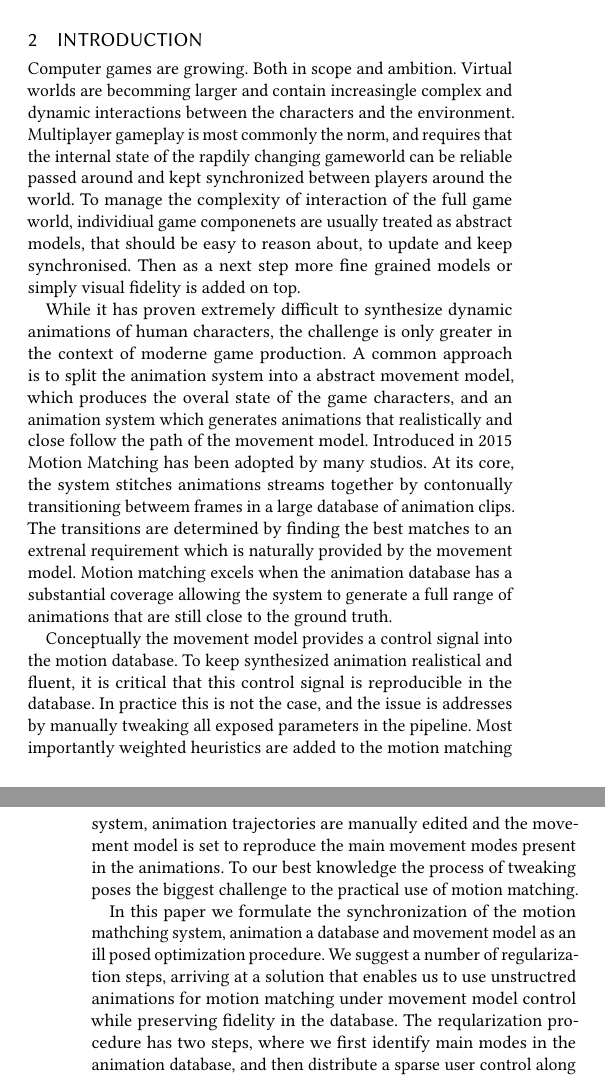
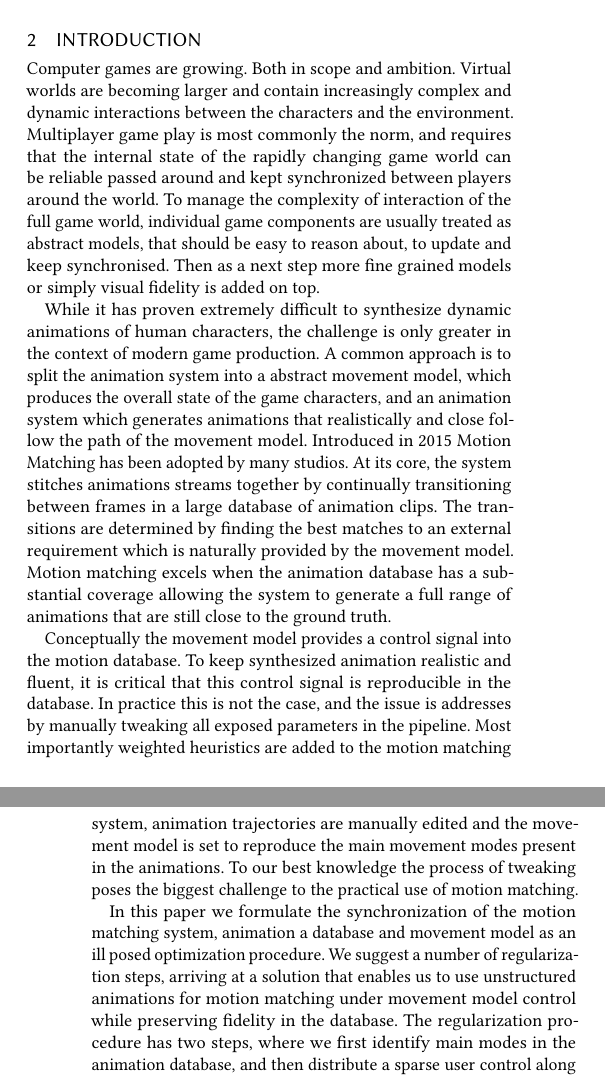
Before and after one commit to magnuskoch/Movement-Model-for-Motion-Matching, a LaTeX paper (movement-model-for-motion-matching.tex, which reads sections/introduction.tex): two parts of the columns of pages 1 and 2 of 4, joined at a grey line, cut so that both start at the same text. Compiled offline with pdfLaTeX.

Commit message:
spell checks

```diff
--- a/sections/introduction.tex
+++ b/sections/introduction.tex
@@ -1,10 +1,10 @@
 \section{Introduction}
-Computer games are growing. Both in scope and ambition. Virtual worlds are becomming larger and contain increasingle complex and dynamic interactions between the characters and the environment. Multiplayer gameplay is most commonly the norm, and requires that the internal state of the rapdily changing gameworld can be reliable passed around and kept synchronized between players around the world. To manage the complexity of interaction of the full game world, individiual game componenets are usually treated as abstract models, that should be easy to reason about, to update and keep synchronised. Then as a next step more fine grained models or simply visual fidelity is added on top.
+Computer games are growing. Both in scope and ambition. Virtual worlds are becoming larger and contain increasingly complex and dynamic interactions between the characters and the environment. Multiplayer game play is most commonly the norm, and requires that the internal state of the rapidly changing game world can be reliable passed around and kept synchronized between players around the world. To manage the complexity of interaction of the full game world, individual game components are usually treated as abstract models, that should be easy to reason about, to update and keep synchronised. Then as a next step more fine grained models or simply visual fidelity is added on top.
 
-While it has proven extremely difficult to synthesize dynamic animations of human characters, the challenge is only greater in the context of moderne game production. A common approach is to split the animation system into a abstract movement model, which produces the overal state of the game characters, and an animation system which generates animations that realistically and close follow the path of the movement model. Introduced in 2015 Motion Matching has been adopted by many studios. At its core, the system stitches animations streams together by contonually transitioning betweem frames in a large database of animation clips. The transitions are determined by finding the best matches to an extrenal requirement which is naturally provided by the movement model. Motion matching excels when the animation database has a substantial coverage allowing the system to generate a full range of animations that are still close to the ground truth.
+While it has proven extremely difficult to synthesize dynamic animations of human characters, the challenge is only greater in the context of modern game production. A common approach is to split the animation system into a abstract movement model, which produces the overall state of the game characters, and an animation system which generates animations that realistically and close follow the path of the movement model. Introduced in 2015 Motion Matching has been adopted by many studios. At its core, the system stitches animations streams together by continually transitioning between frames in a large database of animation clips. The transitions are determined by finding the best matches to an external requirement which is naturally provided by the movement model. Motion matching excels when the animation database has a substantial coverage allowing the system to generate a full range of animations that are still close to the ground truth.
 
-Conceptually the movement model provides a control signal into the motion database. To keep synthesized animation realistical and fluent, it is critical that this control signal is reproducible in the database. In practice this is not the case, and the issue is addresses by manually tweaking all exposed parameters in the pipeline. Most importantly weighted heuristics are added to the motion matching system, animation trajectories are manually edited and the movement model is set to reproduce the main movement modes present in the animations. To our best knowledge the process of tweaking poses the biggest challenge to the practical use of motion matching.
+Conceptually the movement model provides a control signal into the motion database. To keep synthesized animation realistic and fluent, it is critical that this control signal is reproducible in the database. In practice this is not the case, and the issue is addresses by manually tweaking all exposed parameters in the pipeline. Most importantly weighted heuristics are added to the motion matching system, animation trajectories are manually edited and the movement model is set to reproduce the main movement modes present in the animations. To our best knowledge the process of tweaking poses the biggest challenge to the practical use of motion matching.
 
-In this paper we formulate the synchronization of the motion mathching system, animation a database and movement model as an ill posed optimization procedure. We suggest a number of regularization steps, arriving at a solution that enables us to use unstructred animations for motion matching under movement model control while preserving fidelity in the database. The reqularization procedure has two steps, where we first identify main modes in the animation database, and then distribute a sparse user control along all animation in the database. Manual edits to the animations is replaced by a warping system, allowing us to optimize against a wider range of valid input animations. Finally an optimization procedure is applied to the partially constrained movement model and animations to arrive at a configuration of the entire system.h
+In this paper we formulate the synchronization of the motion matching system, animation a database and movement model as an ill posed optimization procedure. We suggest a number of regularization steps, arriving at a solution that enables us to use unstructured animations for motion matching under movement model control while preserving fidelity in the database. The regularization procedure has two steps, where we first identify main modes in the animation database, and then distribute a sparse user control along all animation in the database. Manual edits to the animations is replaced by a warping system, allowing us to optimize against a wider range of valid input animations. Finally an optimization procedure is applied to the partially constrained movement model and animations to arrive at a configuration of the entire system.h
 
 Our contribution is a conceptual formulation of the movement model, the regularization steps required to run the optimization procedure and the [something] required to make optimization work nicely.;
```
